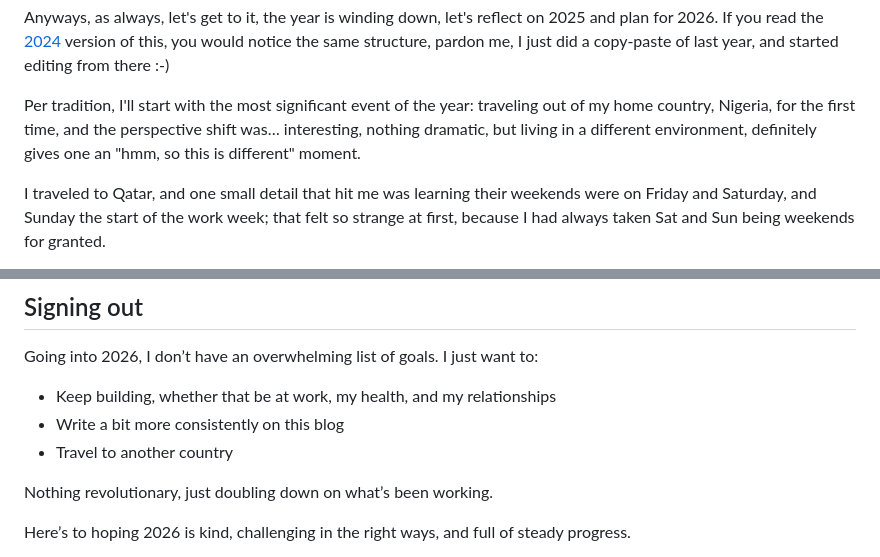
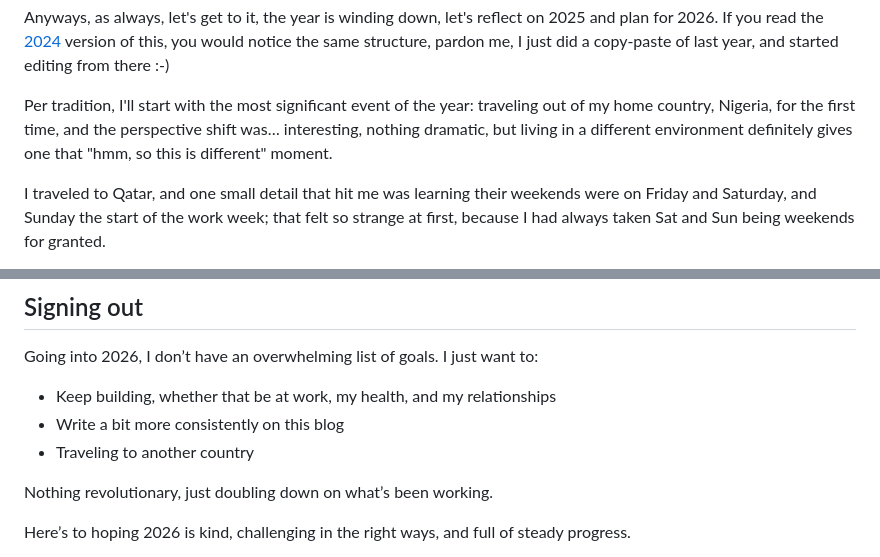
Before and after one commit to edwardsmoses/edwardsmoses.com, a Markdown page: _data/blog/2025-12-28-reflecting-on-2025-goals-for-2026.md, 2 parts joined by grey strips. Rendered like a GitHub page.

Commit message:
writing: cleaning / editing article

```diff
--- a/_data/blog/2025-12-28-reflecting-on-2025-goals-for-2026.md
+++ b/_data/blog/2025-12-28-reflecting-on-2025-goals-for-2026.md
@@ -15,7 +15,7 @@ Anyways, as always, let's get to it, the year is winding down, let's reflect on
 If you read the [2024](https://edwardsmoses.com/reflecting-on-2024-goals-for-2025) version of this, you would notice the same structure, pardon me, I just did a copy-paste of last year, and started editing from there :-)
 
 
-Per tradition, I'll start with the most significant event of the year: traveling out of my home country, Nigeria, for the first time, and the perspective shift was… interesting, nothing dramatic, but living in a different environment, definitely gives one an "hmm, so this is different" moment.
+Per tradition, I'll start with the most significant event of the year: traveling out of my home country, Nigeria, for the first time, and the perspective shift was… interesting, nothing dramatic, but living in a different environment definitely gives one that "hmm, so this is different" moment.
 
 I traveled to Qatar, and one small detail that hit me was learning their weekends were on Friday and Saturday, and Sunday the start of the work week; that felt so strange at first, because I had always taken Sat and Sun being weekends for granted.
 
@@ -81,7 +81,7 @@ Going into 2026, I don’t have an overwhelming list of goals. I just want to:
 
 - Keep building, whether that be at work, my health, and my relationships
 - Write a bit more consistently on this blog
-- Travel to another country
+- Traveling to another country
 
 Nothing revolutionary, just doubling down on what’s been working.
 
```
